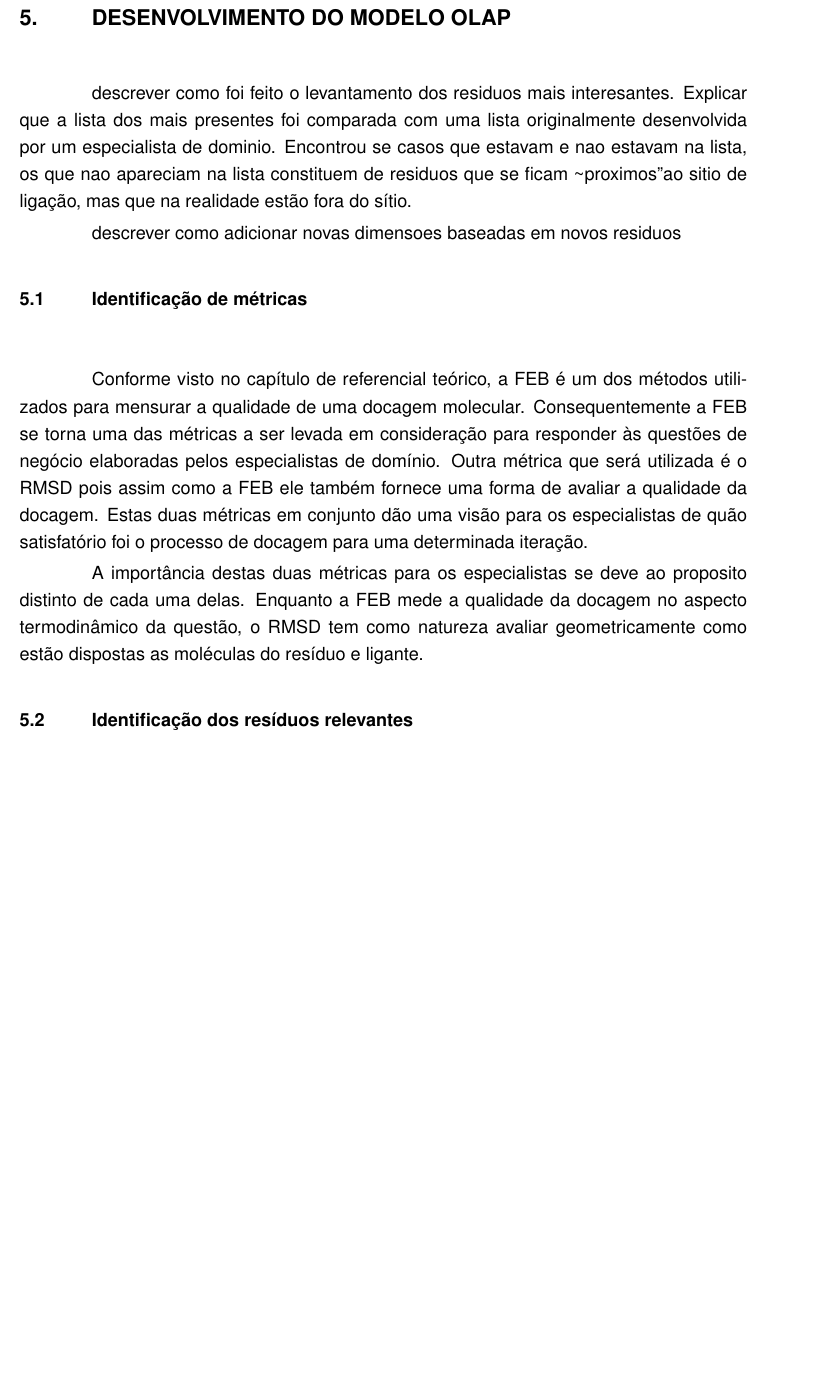
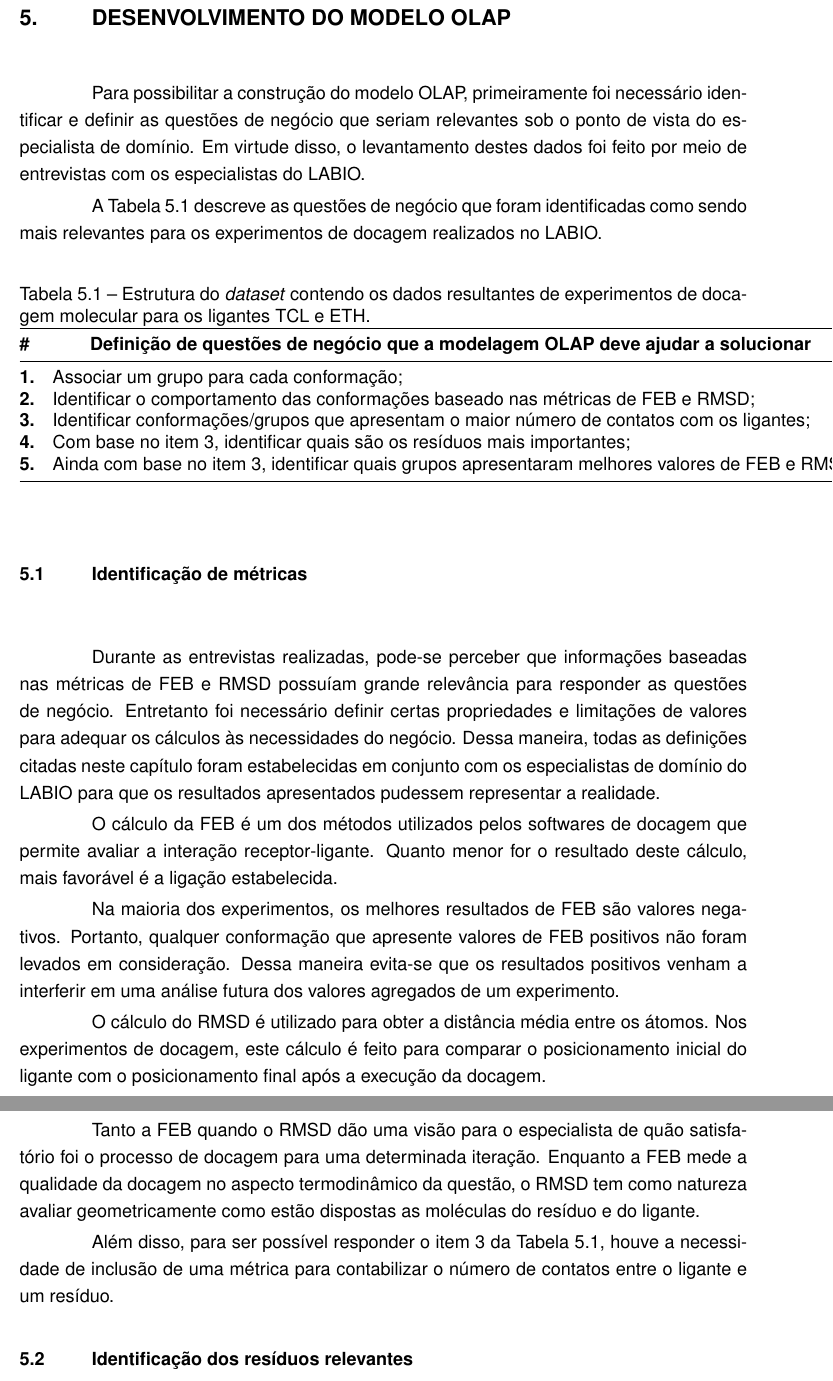
Before and after one commit to memorais/tc2_olap, a LaTeX thesis (tcc.tex, which reads tcc-cap5.tex): part of page 35 of 44 before the commit and two parts of pages 35 and 36 of 44 after it, the two joined at a grey line, cut so that both start at the same text, the shorter picture padded with empty space. Compiled offline with pdfLaTeX.

Commit message:
Desenvolvimento do capitulo 5.

```diff
--- a/tcc-cap5.tex
+++ b/tcc-cap5.tex
@@ -1,13 +1,49 @@
 \chapter{Desenvolvimento do modelo OLAP}
+%-------------------------------------------------------
+% descrever como foi feito o levantamento dos residuos mais interesantes.
+%  Explicar que a lista dos mais presentes foi comparada com uma lista originalmente desenvolvida por um especialista de dominio.
+%  Encontrou se casos que estavam e nao estavam na lista, os que nao apareciam na lista constituem de residuos que se ficam ˜proximos”ao sitio de ligação, mas que na realidade estão fora do sítio.
+% descrever como  adicionar novas dimensoes baseadas em novos residuos
+%-------------------------------------------------------
 
-descrever como foi feito o levantamento dos residuos mais interesantes. Explicar que a lista dos mais presentes foi comparada com uma lista originalmente desenvolvida por um especialista de dominio. Encontrou se casos que estavam e nao estavam na lista, os que nao apareciam na lista constituem de residuos que se ficam ˜proximos”ao sitio de ligação, mas que na realidade estão fora do sítio.
+Para possibilitar a construção do modelo OLAP, primeiramente foi necessário identificar e definir as questões de negócio que seriam relevantes sob o ponto de vista do especialista de domínio. Em virtude disso, o levantamento destes dados foi feito por meio de entrevistas com os especialistas do LABIO.
 
-descrever como  adicionar novas dimensoes baseadas em novos residuos
+A Tabela \ref{tab:questaoNegocio} descreve as questões de negócio que foram identificadas como sendo mais relevantes para os experimentos de docagem realizados no LABIO.
+
+\begin{table}[h]
+\caption{Estrutura do \emph{dataset} contendo os dados resultantes de experimentos de docagem molecular para os ligantes TCL e ETH.}
+\label{tab:questaoNegocio}
+\centering
+\begin{tabular}{@{}ll@{}}
+\toprule
+\textbf{\#} & \multicolumn{1}{c}{\textbf{Definição de questões de negócio que a modelagem OLAP deve ajudar a solucionar}} \\ \midrule
+\textbf{1.} & Associar um grupo para cada conformação;                                                                    \\
+\textbf{2.} & Identificar o comportamento das conformações baseado nas métricas de FEB e RMSD;                            \\
+\textbf{3.} & Identificar conformações/grupos que apresentam o maior número de contatos com os ligantes;                  \\
+\textbf{4.} & Com base no item 3, identificar quais são os resíduos mais importantes;                                     \\
+\textbf{5.} & Ainda com base no item 3, identificar quais grupos apresentaram melhores valores de FEB e RMSD.             \\ \bottomrule
+\end{tabular}
+\end{table}
 
 \section{Identificação de métricas}
-Conforme visto no capítulo de referencial teórico, a FEB é um dos métodos utilizados para mensurar a qualidade de uma docagem molecular. Consequentemente a FEB se torna uma das métricas a ser levada em consideração para responder às questões de negócio elaboradas pelos especialistas de domínio. Outra métrica que será utilizada é o RMSD pois assim como a FEB ele também fornece uma forma de avaliar a qualidade da docagem. Estas duas métricas em conjunto dão uma visão para os especialistas de quão satisfatório foi o processo de docagem para uma determinada iteração.
 
-A importância destas duas métricas para os especialistas se deve ao proposito distinto de cada uma delas. Enquanto a FEB mede a qualidade da docagem no aspecto termodinâmico da questão, o RMSD tem como natureza avaliar geometricamente como estão dispostas as moléculas do resíduo e ligante.
+Durante as entrevistas realizadas, pode-se perceber que informações baseadas nas métricas de FEB e RMSD possuíam grande relevância para responder as questões de negócio. Entretanto foi necessário definir certas propriedades e limitações de valores para adequar os cálculos às necessidades do negócio. Dessa maneira, todas as definições citadas neste capítulo foram estabelecidas em conjunto com os especialistas de domínio do LABIO para que os resultados apresentados pudessem representar a realidade.
+
+O cálculo da FEB é um dos métodos utilizados pelos softwares de docagem que permite avaliar a interação receptor-ligante. Quanto menor for o resultado deste cálculo, mais favorável é a ligação estabelecida.
+
+Na maioria dos experimentos, os melhores resultados de FEB são valores negativos. Portanto, qualquer conformação que apresente valores de FEB positivos não foram levados em consideração. Dessa maneira evita-se que os resultados positivos venham a interferir em uma análise futura dos valores agregados de um experimento.
+
+O cálculo do RMSD é utilizado para obter a distância média entre os átomos. Nos experimentos de docagem, este cálculo é feito para comparar o posicionamento inicial do ligante com o posicionamento final após a execução da docagem.
+
+Tanto a FEB quando o RMSD dão uma visão para o especialista de quão satisfatório foi o processo de docagem para uma determinada iteração. Enquanto a FEB mede a qualidade da docagem no aspecto termodinâmico da questão, o RMSD tem como natureza avaliar geometricamente como estão dispostas as moléculas do resíduo e do ligante.
+
+Além disso, para ser possível responder o item 3 da Tabela \ref{tab:questaoNegocio}, houve a necessidade de inclusão de uma métrica para contabilizar o número de contatos entre o ligante e um resíduo.
+
+%-------------------
+% TO DO: explicar como foi feito o cálculo para obter o número de contatos
+%        descrever limitação de 2 e 4 angstrons.
+%-------------------
+
 
 \section{Identificação dos resíduos relevantes}
 Um dos pontos mais importantes para responder aos questionamentos dos especialistas de domínio e fundamental para composição das dimensões, era saber quais eram os resíduos mais relevantes. A enzima InhA possui 268 resíduos \cite{KARANADUNOSM09} e o processo de identificação dos mais importantes leva em consideração o número de contatos do resíduo com o ligante. Na base de informações que foi resultado do processo de simulação de docagem, cada resíduo é representado por uma tripla contendo a sua localização espacial nos eixos x, y e z.
```
Also changed, not shown: tcc-cap4.tex (+1 -1 lines), tcc-cap5.tex (1 more changed lines).
